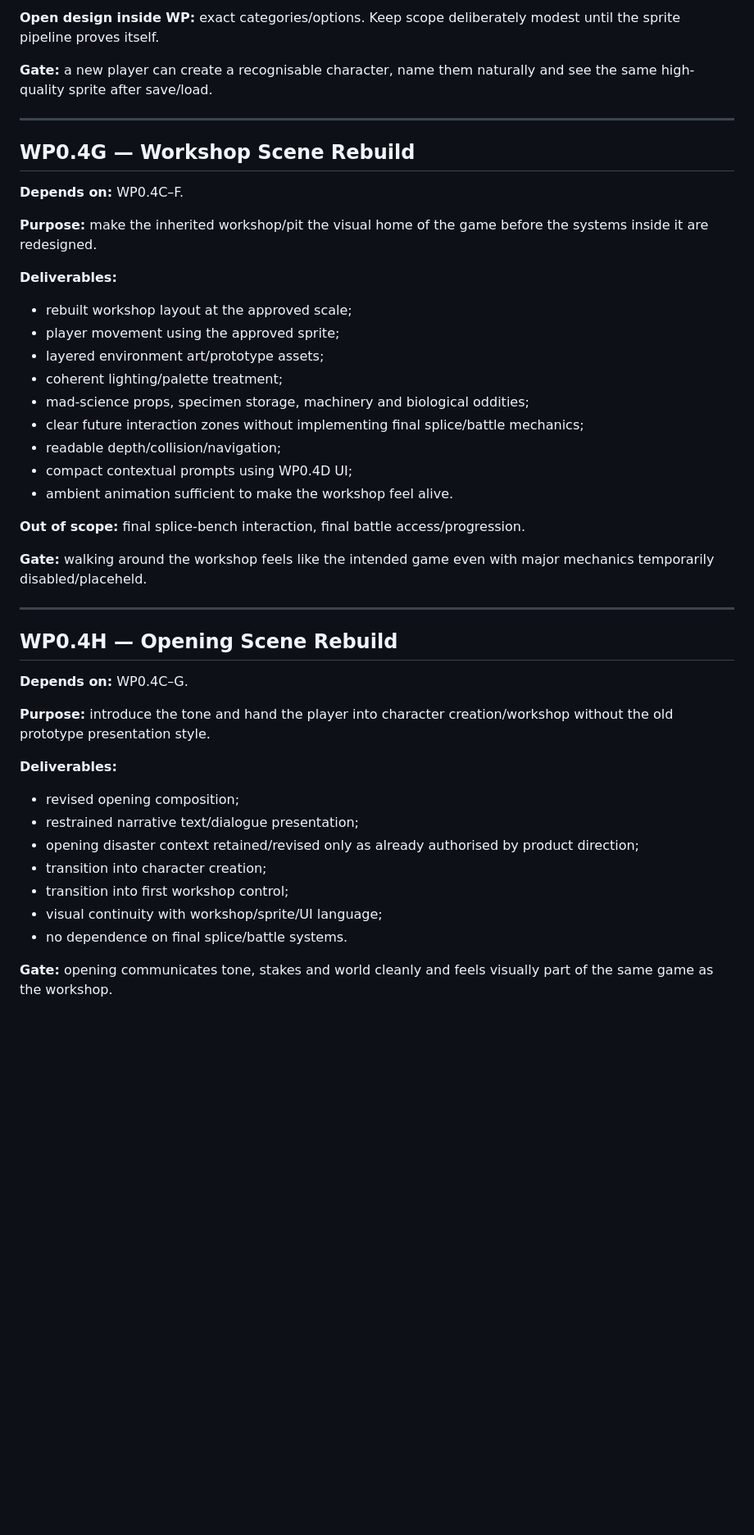
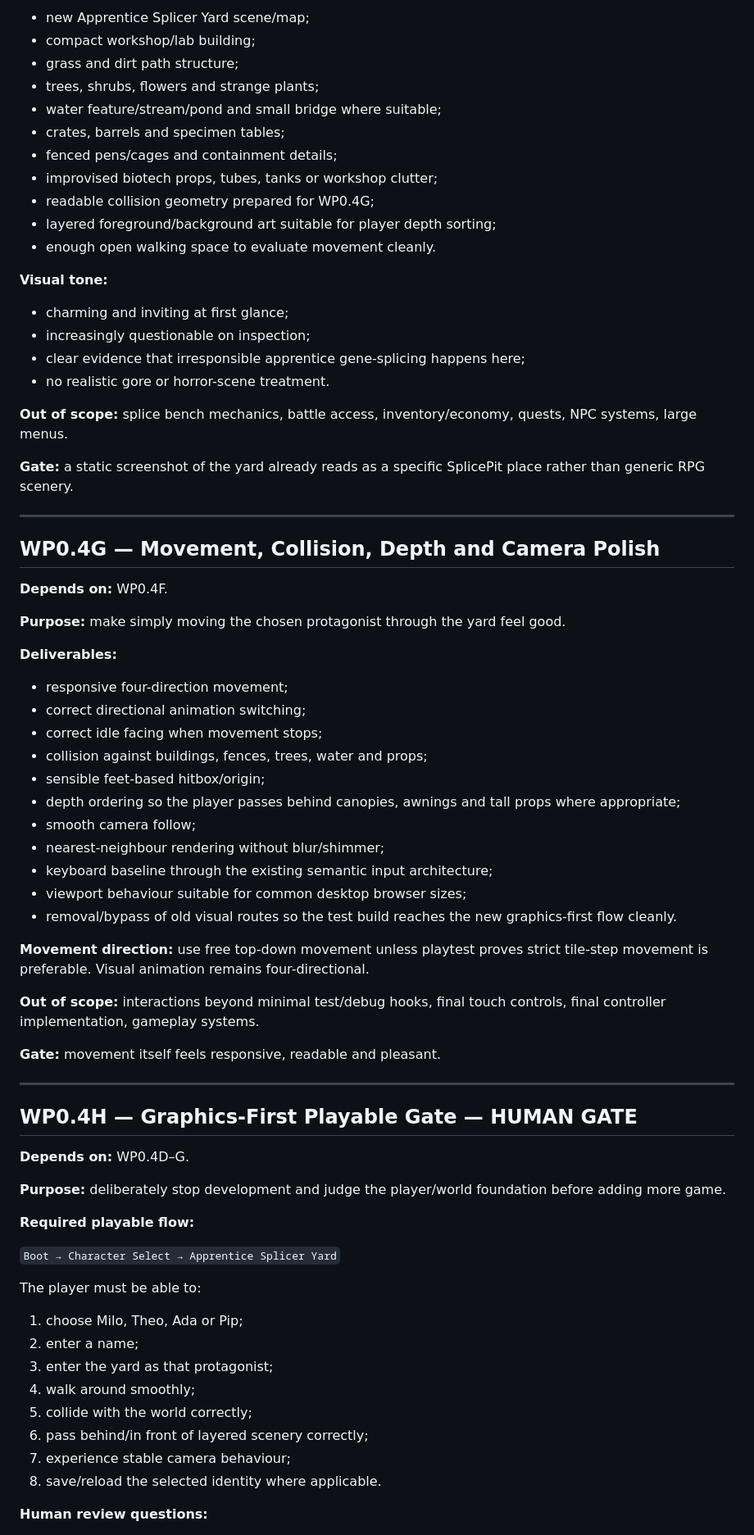
Before and after one commit to tametheboardgame/splicepit, a Markdown page: docs/work-packages/R0_VISUAL_FIRST_REBASE.md, the part around one of its changes. Shown at 82% size. GitHub-like rendering; blank space fills up the shorter version.

Commit message:
Replace old visual WPs with graphics-first playable sequence

```diff
--- a/docs/work-packages/R0_VISUAL_FIRST_REBASE.md
+++ b/docs/work-packages/R0_VISUAL_FIRST_REBASE.md
@@ -121,46 +138,77 @@ For every WP:
 
-**Open design inside WP:** exact categories/options. Keep scope deliberately modest until the sprite pipeline proves itself.
+- new Apprentice Splicer Yard scene/map;
+- compact workshop/lab building;
+- grass and dirt path structure;
+- trees, shrubs, flowers and strange plants;
+- water feature/stream/pond and small bridge where suitable;
+- crates, barrels and specimen tables;
+- fenced pens/cages and containment details;
+- improvised biotech props, tubes, tanks or workshop clutter;
+- readable collision geometry prepared for WP0.4G;
+- layered foreground/background art suitable for player depth sorting;
+- enough open walking space to evaluate movement cleanly.
 
-**Gate:** a new player can create a recognisable character, name them naturally and see the same high-quality sprite after save/load.
+**Visual tone:**
+
+- charming and inviting at first glance;
+- increasingly questionable on inspection;
+- clear evidence that irresponsible apprentice gene-splicing happens here;
+- no realistic gore or horror-scene treatment.
+
+**Out of scope:** splice bench mechanics, battle access, inventory/economy, quests, NPC systems, large menus.
+
+**Gate:** a static screenshot of the yard already reads as a specific SplicePit place rather than generic RPG scenery.
 
 ---
 
-## WP0.4G — Workshop Scene Rebuild
+## WP0.4G — Movement, Collision, Depth and Camera Polish
 
-**Depends on:** WP0.4C–F.
+**Depends on:** WP0.4F.
 
-**Purpose:** make the inherited workshop/pit the visual home of the game before the systems inside it are redesigned.
+**Purpose:** make simply moving the chosen protagonist through the yard feel good.
 
 **Deliverables:**
-- rebuilt workshop layout at the approved scale;
-- player movement using the approved sprite;
-- layered environment art/prototype assets;
-- coherent lighting/palette treatment;
-- mad-science props, specimen storage, machinery and biological oddities;
-- clear future interaction zones without implementing final splice/battle mechanics;
-- readable depth/collision/navigation;
-- compact contextual prompts using WP0.4D UI;
-- ambient animation sufficient to make the workshop feel alive.
 
-**Out of scope:** final splice-bench interaction, final battle access/progression.
+- responsive four-direction movement;
+- correct directional animation switching;
+- correct idle facing when movement stops;
+- collision against buildings, fences, trees, water and props;
+- sensible feet-based hitbox/origin;
+- depth ordering so the player passes behind canopies, awnings and tall props where appropriate;
+- smooth camera follow;
+- nearest-neighbour rendering without blur/shimmer;
+- keyboard baseline through the existing semantic input architecture;
+- viewport behaviour suitable for common desktop browser sizes;
+- removal/bypass of old visual routes so the test build reaches the new graphics-first flow cleanly.
 
-**Gate:** walking around the workshop feels like the intended game even with major mechanics temporarily disabled/placeheld.
+**Movement direction:** use free top-down movement unless playtest proves strict tile-step movement is preferable. Visual animation remains four-directional.
+
+**Out of scope:** interactions beyond minimal test/debug hooks, final touch controls, final controller implementation, gameplay systems.
+
+**Gate:** movement itself feels responsive, readable and pleasant.
 
 ---
 
-## WP0.4H — Opening Scene Rebuild
+## WP0.4H — Graphics-First Playable Gate — HUMAN GATE
 
-**Depends on:** WP0.4C–G.
+**Depends on:** WP0.4D–G.
 
-**Purpose:** introduce the tone and hand the player into character creation/workshop without the old prototype presentation style.
+**Purpose:** deliberately stop development and judge the player/world foundation before adding more game.
 
-**Deliverables:**
-- revised opening composition;
-- restrained narrative text/dialogue presentation;
-- opening disaster context retained/revised only as already authorised by product direction;
-- transition into character creation;
-- transition into first workshop control;
-- visual continuity with workshop/sprite/UI language;
-- no dependence on final splice/battle systems.
+**Required playable flow:**
 
-**Gate:** opening communicates tone, stakes and world cleanly and feels visually part of the same game as the workshop.
+`Boot → Character Select → Apprentice Splicer Yard`
+
+The player must be able to:
+
+1. choose Milo, Theo, Ada or Pip;
+2. enter a name;
+3. enter the yard as that protagonist;
+4. walk around smoothly;
+5. collide with the world correctly;
+6. pass behind/in front of layered scenery correctly;
+7. experience stable camera behaviour;
+8. save/reload the selected identity where applicable.
+
+**Human review questions:**
+
```
Also changed, not shown: other parts of docs/work-packages/R0_VISUAL_FIRST_REBASE.md (+160 -103 lines).
